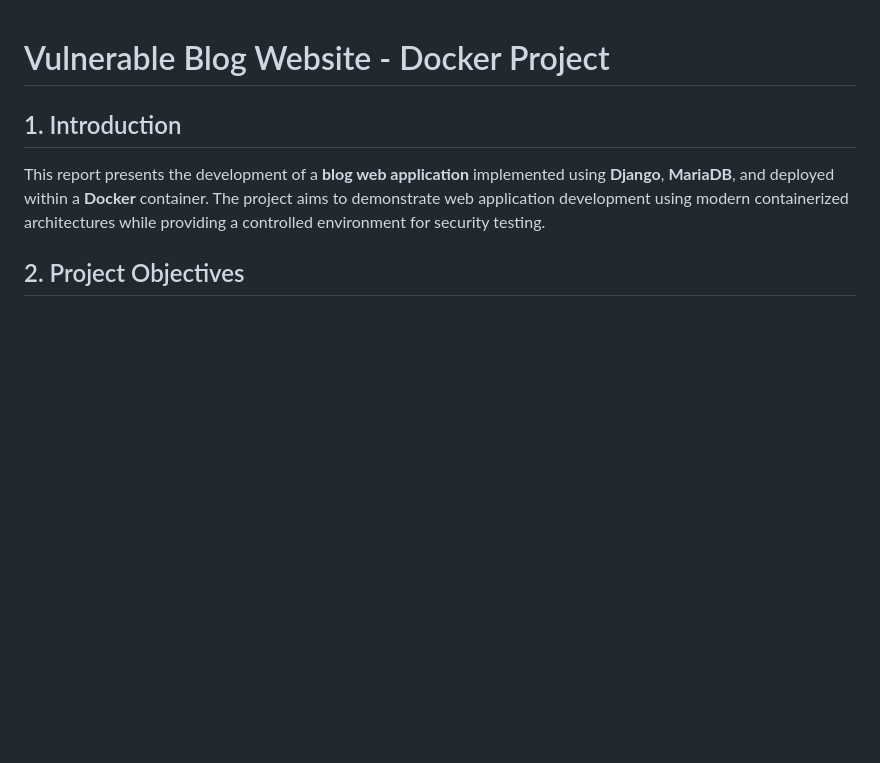
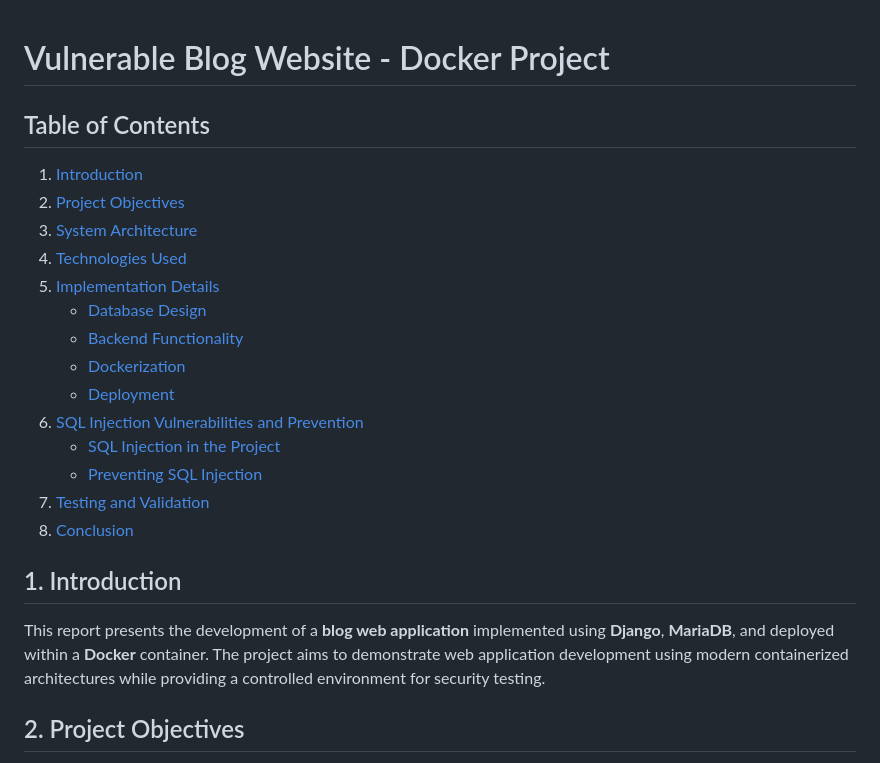
Before and after one commit to Mgh-Zakariae/Vulnerable_web_app, a Markdown page: README.md, the part around the change. GitHub-like rendering; blank space fills up the shorter version.

```diff
--- a/README.md
+++ b/README.md
@@ -1,4 +1,21 @@
 # Vulnerable Blog Website - Docker Project
+
+## Table of Contents
+
+1. [Introduction](#introduction)
+2. [Project Objectives](#project-objectives)
+3. [System Architecture](#system-architecture)
+4. [Technologies Used](#technologies-used)
+5. [Implementation Details](#implementation-details)
+    - [Database Design](#database-design)
+    - [Backend Functionality](#backend-functionality)
+    - [Dockerization](#dockerization)
+    - [Deployment](#deployment)
+6. [SQL Injection Vulnerabilities and Prevention](#sql-injection-vulnerabilities-and-prevention)
+    - [SQL Injection in the Project](#sql-injection-in-the-project)
+    - [Preventing SQL Injection](#preventing-sql-injection)
+7. [Testing and Validation](#testing-and-validation)
+8. [Conclusion](#conclusion)
 
 ## 1. Introduction
 
```
